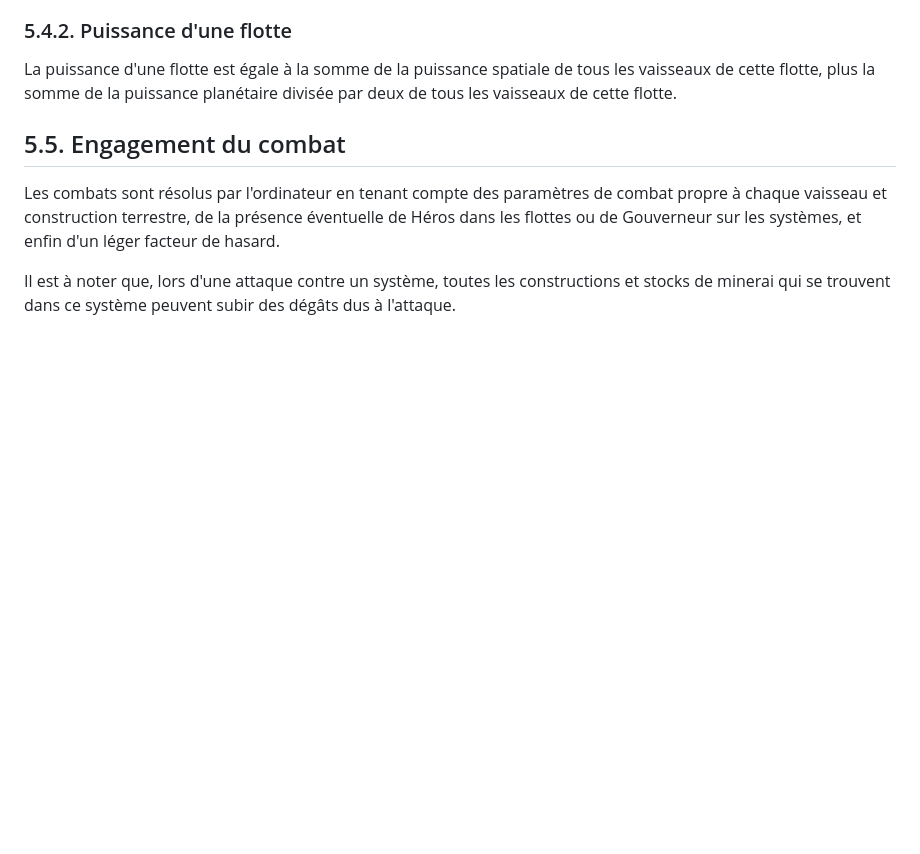
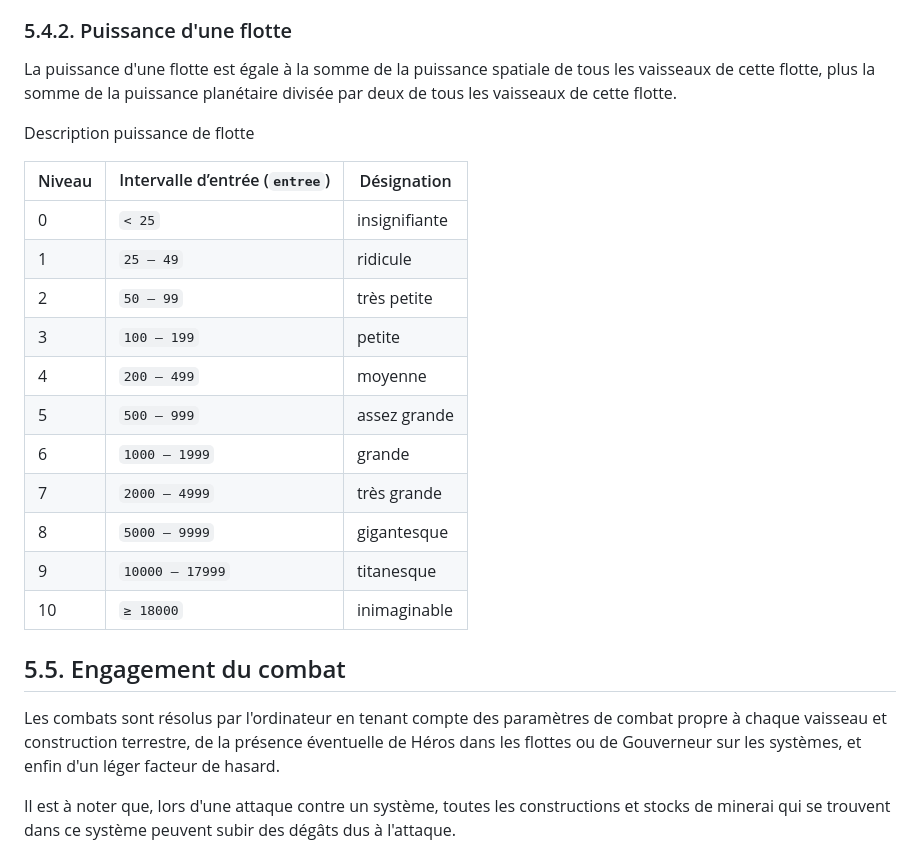
Before and after one commit to ydomenjoud/sheril-old-java, a Markdown page: rules/flottes_et_combat.md, the part around the change. Drawn GitHub-style; blank space fills up the shorter version.

Commit message:
mis à jour des description de puissance de flotte

```diff
--- a/rules/flottes_et_combat.md
+++ b/rules/flottes_et_combat.md
@@ -54,6 +54,22 @@ Dans le cas de l'attaque d'un système partagé entre plusieurs commandants par
 ### 5.4.2. Puissance d'une flotte
 
 La puissance d'une flotte est égale à la somme de la puissance spatiale de tous les vaisseaux de cette flotte, plus la somme de la puissance planétaire divisée par deux de tous les vaisseaux de cette flotte.
+
+Description puissance de flotte
+
+| Niveau | Intervalle d’entrée (`entree`)                 | Désignation       |
+|--------|-----------------------------------------------|-------------------|
+| 0      | `< 25`                                        | insignifiante     |
+| 1      | `25 – 49`                                     | ridicule          |
+| 2      | `50 – 99`                                     | très petite       |
+| 3      | `100 – 199`                                   | petite            |
+| 4      | `200 – 499`                                   | moyenne           |
+| 5      | `500 – 999`                                   | assez grande      |
+| 6      | `1000 – 1999`                                 | grande            |
+| 7      | `2000 – 4999`                                 | très grande       |
+| 8      | `5000 – 9999`                                 | gigantesque       |
+| 9      | `10000 – 17999`                               | titanesque        |
+| 10     | `≥ 18000`                                     | inimaginable      |
 
 
 ## 5.5. Engagement du combat
```
